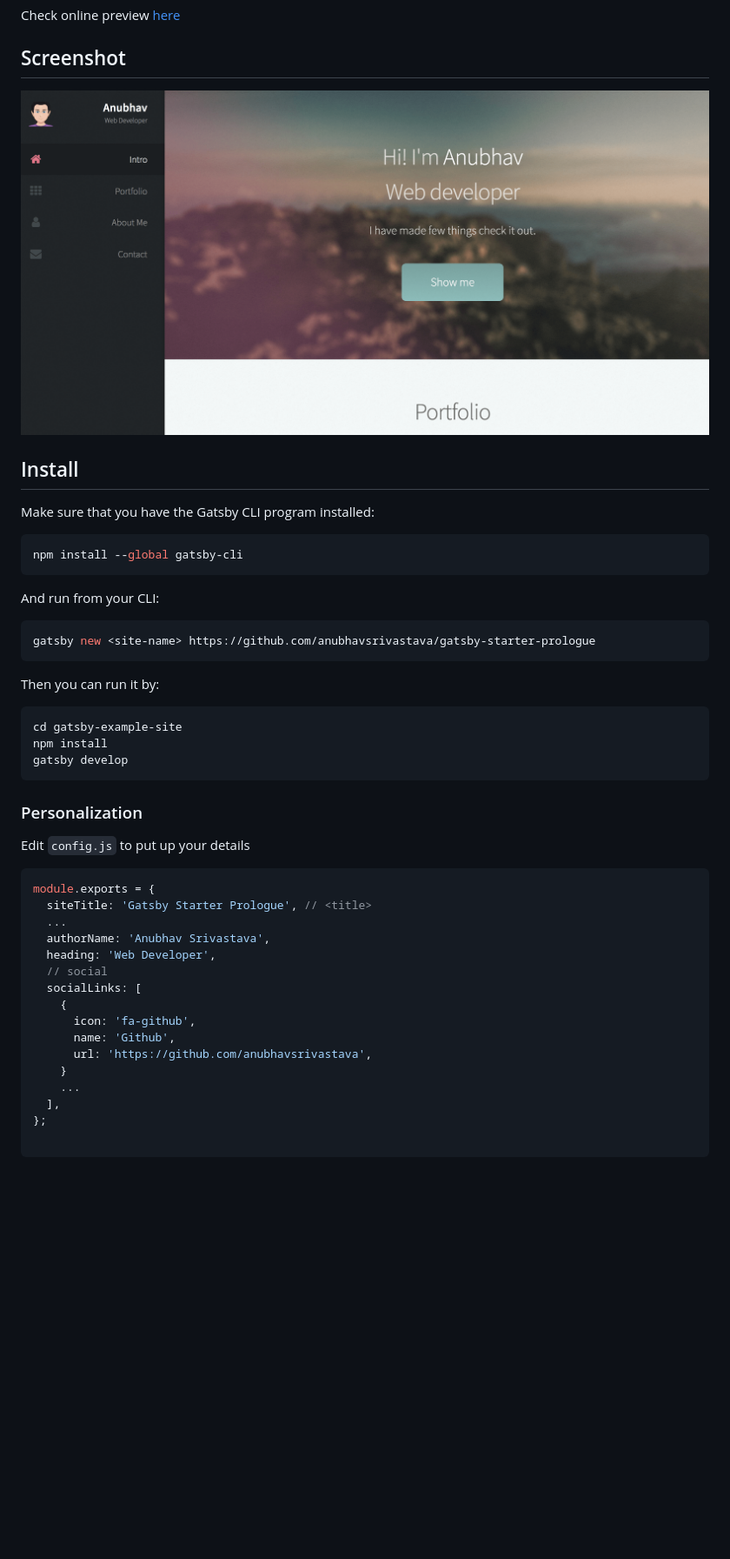
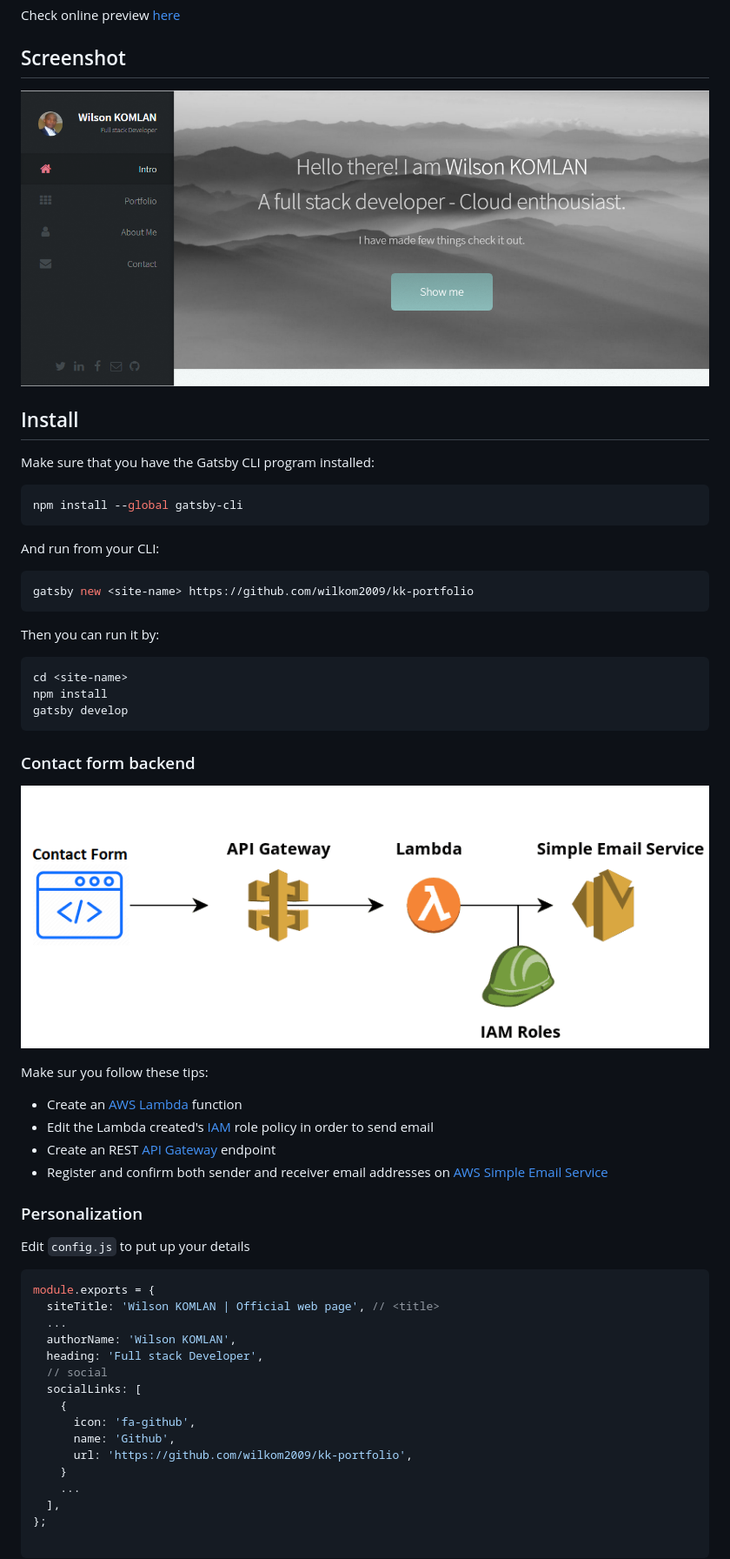
Before and after one commit to wilkom2009/kk-portfolio, a Markdown page: README.md, the part around the change printed below. Shown: that part at 87% size. GitHub-like rendering; pictures changed too: src/assets/img/aws-contact-form-diagram.png (added), src/assets/img/demo.png; blank space fills up the shorter version.

````diff
--- a/README.md
+++ b/README.md
@@ -23,16 +23,26 @@ npm install --global gatsby-cli
 And run from your CLI:
 
 ```sh
-gatsby new <site-name> https://github.com/anubhavsrivastava/gatsby-starter-prologue
+gatsby new <site-name> https://github.com/wilkom2009/kk-portfolio
 ```
 
 Then you can run it by:
 
 ```sh
-cd gatsby-example-site
+cd <site-name>
 npm install
 gatsby develop
 ```
+
+### Contact form backend
+
+![Screenshot](./src/assets/img/aws-contact-form-diagram.png)
+
+Make sur you follow these tips:
+- Create an [AWS Lambda](https://aws.amazon.com/lambda/) function
+- Edit the Lambda created's [IAM](https://aws.amazon.com/fr/iam/) role policy in order to send email
+- Create an REST [API Gateway](https://aws.amazon.com/api-gateway/) endpoint
+- Register and confirm both sender and receiver email addresses on [AWS Simple Email Service](https://aws.amazon.com/fr/ses/)
 
 ### Personalization
 
@@ -40,16 +50,16 @@ Edit `config.js` to put up your details
 
 ```javascript
 module.exports = {
-  siteTitle: 'Gatsby Starter Prologue', // <title>
+  siteTitle: 'Wilson KOMLAN | Official web page', // <title>
   ...
-  authorName: 'Anubhav Srivastava',
-  heading: 'Web Developer',
+  authorName: 'Wilson KOMLAN',
+  heading: 'Full stack Developer',
   // social
   socialLinks: [
     {
       icon: 'fa-github',
       name: 'Github',
-      url: 'https://github.com/anubhavsrivastava',
+      url: 'https://github.com/wilkom2009/kk-portfolio',
     }
     ...
   ],
````
Also changed, not shown: other parts of README.md (+0 -21 lines), web-page.png (added), 2 other files.
